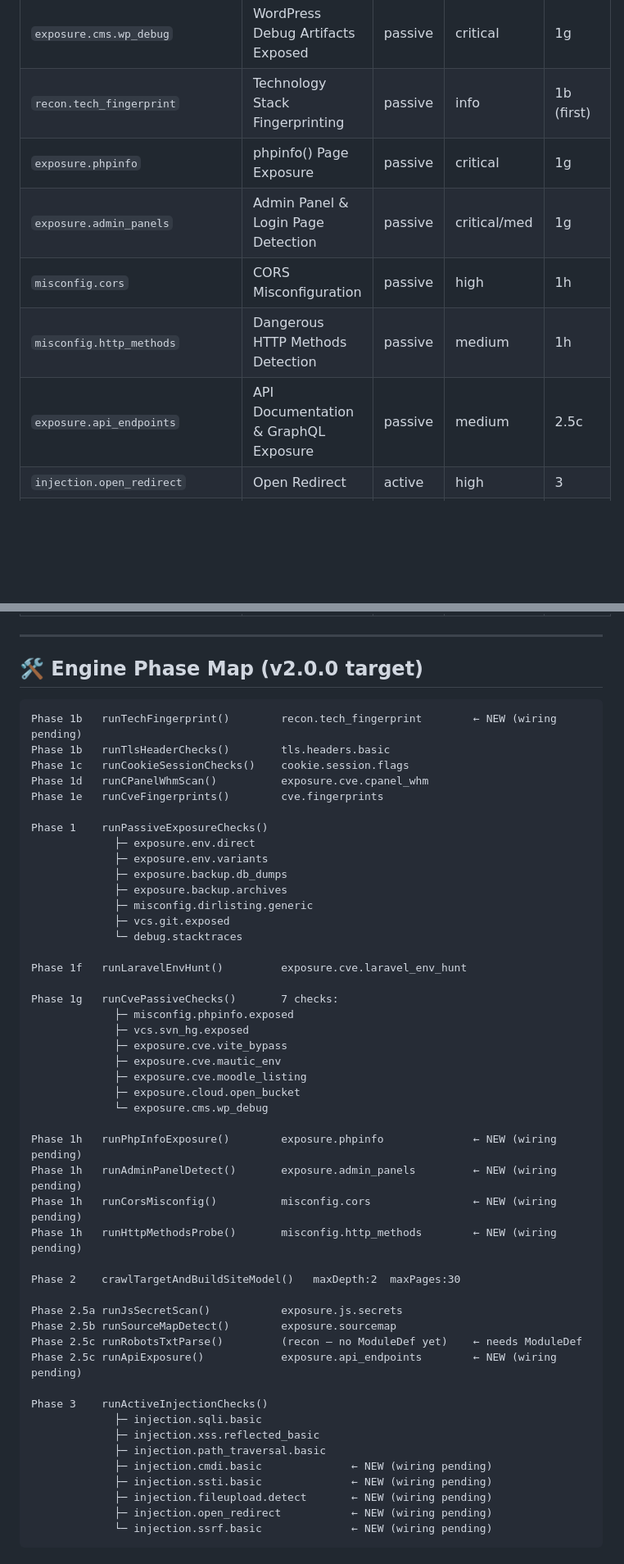
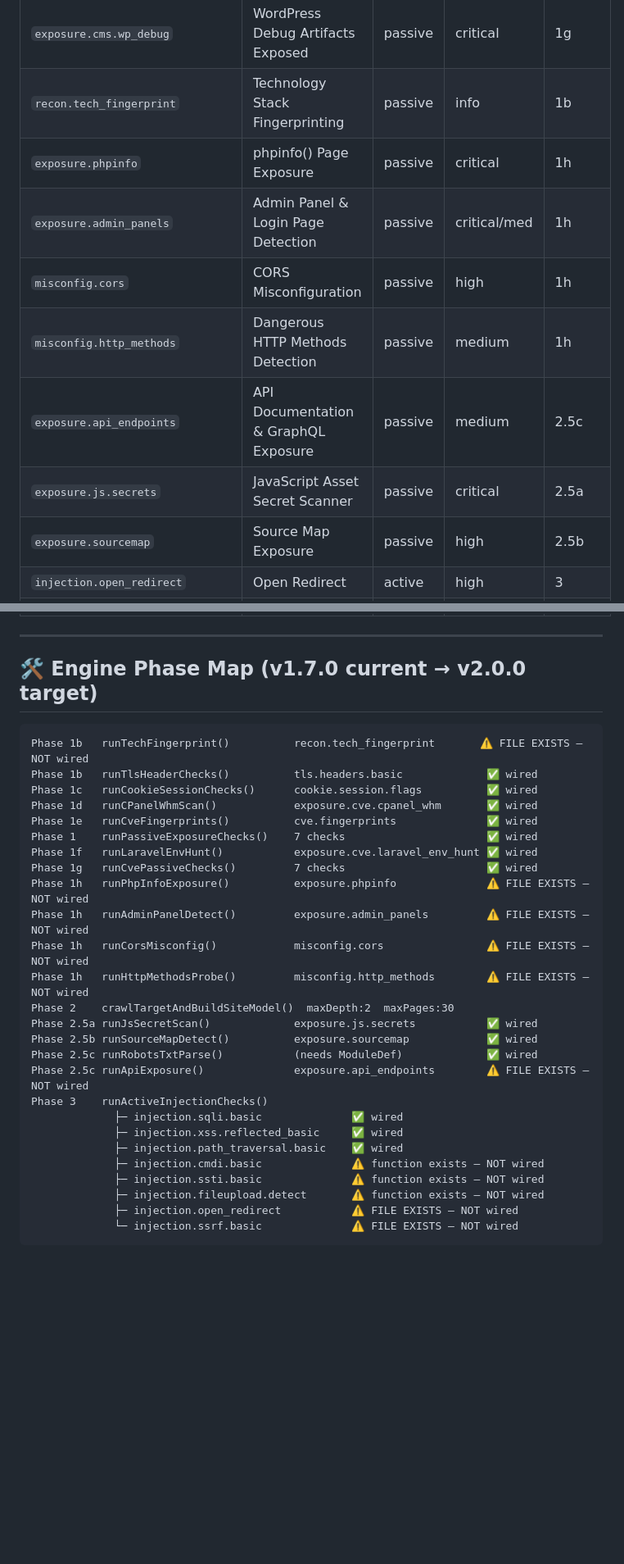
Before and after one commit to xbox360badupdateexploitAIOstealth/web-vuln-console, a Markdown page: README.md, 2 parts joined by grey strips. Shown at 82% size. GitHub-like rendering; blank space fills up the shorter version.

Commit message:
docs: full README rewrite — all commits logged, accurate done/todo status, architecture current

````diff
--- a/README.md
+++ b/README.md
@@ -100,12 +248,14 @@ Modular web vulnerability scanner console — env/config/backup/git exposure, SQ
 | `exposure.cve.moodle_listing` | Moodle Data Directory Exposure (CVE-2025-62396) | passive | high | 1g |
 | `exposure.cloud.open_bucket` | Open Cloud Storage Bucket (S3/Azure/GCS) | passive | critical | 1g |
 | `exposure.cms.wp_debug` | WordPress Debug Artifacts Exposed | passive | critical | 1g |
-| `recon.tech_fingerprint` | Technology Stack Fingerprinting | passive | info | 1b (first) |
-| `exposure.phpinfo` | phpinfo() Page Exposure | passive | critical | 1g |
-| `exposure.admin_panels` | Admin Panel & Login Page Detection | passive | critical/med | 1g |
+| `recon.tech_fingerprint` | Technology Stack Fingerprinting | passive | info | 1b |
+| `exposure.phpinfo` | phpinfo() Page Exposure | passive | critical | 1h |
+| `exposure.admin_panels` | Admin Panel & Login Page Detection | passive | critical/med | 1h |
 | `misconfig.cors` | CORS Misconfiguration | passive | high | 1h |
 | `misconfig.http_methods` | Dangerous HTTP Methods Detection | passive | medium | 1h |
 | `exposure.api_endpoints` | API Documentation & GraphQL Exposure | passive | medium | 2.5c |
+| `exposure.js.secrets` | JavaScript Asset Secret Scanner | passive | critical | 2.5a |
+| `exposure.sourcemap` | Source Map Exposure | passive | high | 2.5b |
 | `injection.open_redirect` | Open Redirect | active | high | 3 |
 | `injection.ssrf.basic` | SSRF — Cloud Metadata & Internal Service Probe | active | high/critical | 3 |
 | `injection.sqli.basic` | Basic SQL Injection Probes | active | high | 3 |
@@ -117,54 +267,33 @@ Modular web vulnerability scanner console — env/config/backup/git exposure, SQ
 
 ---
 
-## 🛠️ Engine Phase Map (v2.0.0 target)
+## 🛠️ Engine Phase Map (v1.7.0 current → v2.0.0 target)
 
 ```
-Phase 1b   runTechFingerprint()        recon.tech_fingerprint        ← NEW (wiring pending)
-Phase 1b   runTlsHeaderChecks()        tls.headers.basic
-Phase 1c   runCookieSessionChecks()    cookie.session.flags
-Phase 1d   runCPanelWhmScan()          exposure.cve.cpanel_whm
-Phase 1e   runCveFingerprints()        cve.fingerprints
-
-Phase 1    runPassiveExposureChecks()
-             ├─ exposure.env.direct
-             ├─ exposure.env.variants
-             ├─ exposure.backup.db_dumps
-             ├─ exposure.backup.archives
-             ├─ misconfig.dirlisting.generic
-             ├─ vcs.git.exposed
-             └─ debug.stacktraces
-
-Phase 1f   runLaravelEnvHunt()         exposure.cve.laravel_env_hunt
-
-Phase 1g   runCvePassiveChecks()       7 checks:
-             ├─ misconfig.phpinfo.exposed
-             ├─ vcs.svn_hg.exposed
-             ├─ exposure.cve.vite_bypass
-             ├─ exposure.cve.mautic_env
-             ├─ exposure.cve.moodle_listing
-             ├─ exposure.cloud.open_bucket
-             └─ exposure.cms.wp_debug
-
-Phase 1h   runPhpInfoExposure()        exposure.phpinfo              ← NEW (wiring pending)
-Phase 1h   runAdminPanelDetect()       exposure.admin_panels         ← NEW (wiring pending)
-Phase 1h   runCorsMisconfig()          misconfig.cors                ← NEW (wiring pending)
-Phase 1h   runHttpMethodsProbe()       misconfig.http_methods        ← NEW (wiring pending)
-
-Phase 2    crawlTargetAndBuildSiteModel()   maxDepth:2  maxPages:30
-
-Phase 2.5a runJsSecretScan()           exposure.js.secrets
-Phase 2.5b runSourceMapDetect()        exposure.sourcemap
-Phase 2.5c runRobotsTxtParse()         (recon — no ModuleDef yet)    ← needs ModuleDef
-Phase 2.5c runApiExposure()            exposure.api_endpoints        ← NEW (wiring pending)
-
+Phase 1b   runTechFingerprint()          recon.tech_fingerprint       ⚠️ FILE EXISTS — NOT wired
+Phase 1b   runTlsHeaderChecks()          tls.headers.basic             ✅ wired
+Phase 1c   runCookieSessionChecks()      cookie.session.flags          ✅ wired
+Phase 1d   runCPanelWhmScan()            exposure.cve.cpanel_whm       ✅ wired
+Phase 1e   runCveFingerprints()          cve.fingerprints              ✅ wired
+Phase 1    runPassiveExposureChecks()    7 checks                      ✅ wired
+Phase 1f   runLaravelEnvHunt()           exposure.cve.laravel_env_hunt ✅ wired
+Phase 1g   runCvePassiveChecks()         7 checks                      ✅ wired
+Phase 1h   runPhpInfoExposure()          exposure.phpinfo              ⚠️ FILE EXISTS — NOT wired
+Phase 1h   runAdminPanelDetect()         exposure.admin_panels         ⚠️ FILE EXISTS — NOT wired
+Phase 1h   runCorsMisconfig()            misconfig.cors                ⚠️ FILE EXISTS — NOT wired
+Phase 1h   runHttpMethodsProbe()         misconfig.http_methods        ⚠️ FILE EXISTS — NOT wired
+Phase 2    crawlTargetAndBuildSiteModel()  maxDepth:2  maxPages:30
+Phase 2.5a runJsSecretScan()             exposure.js.secrets           ✅ wired
+Phase 2.5b runSourceMapDetect()          exposure.sourcemap            ✅ wired
+Phase 2.5c runRobotsTxtParse()           (needs ModuleDef)             ✅ wired
+Phase 2.5c runApiExposure()              exposure.api_endpoints        ⚠️ FILE EXISTS — NOT wired
 Phase 3    runActiveInjectionChecks()
-             ├─ injection.sqli.basic
-             ├─ injection.xss.reflected_basic
-             ├─ injection.path_traversal.basic
-             ├─ injection.cmdi.basic              ← NEW (wiring pending)
-             ├─ injection.ssti.basic              ← NEW (wiring pending)
-             ├─ injection.fileupload.detect       ← NEW (wiring pending)
-             ├─ injection.open_redirect           ← NEW (wiring pending)
-             └─ injection.ssrf.basic              ← NEW (wiring pending)
+             ├─ injection.sqli.basic              ✅ wired
+             ├─ injection.xss.reflected_basic     ✅ wired
+             ├─ injection.path_traversal.basic    ✅ wired
+             ├─ injection.cmdi.basic              ⚠️ function exists — NOT wired
+             ├─ injection.ssti.basic              ⚠️ function exists — NOT wired
+             ├─ injection.fileupload.detect       ⚠️ function exists — NOT wired
+             ├─ injection.open_redirect           ⚠️ FILE EXISTS — NOT wired
+             └─ injection.ssrf.basic              ⚠️ FILE EXISTS — NOT wired
 ```
````
Also changed, not shown: other parts of README.md (+238 -167 lines).
